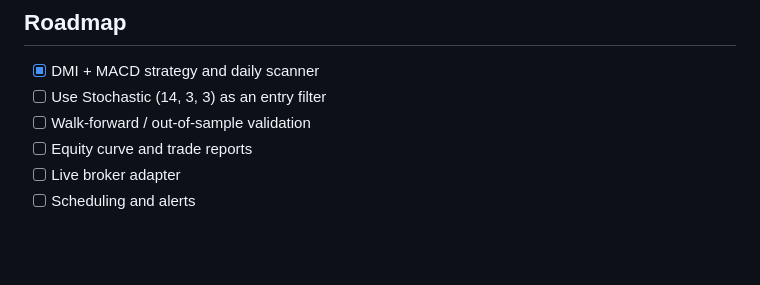
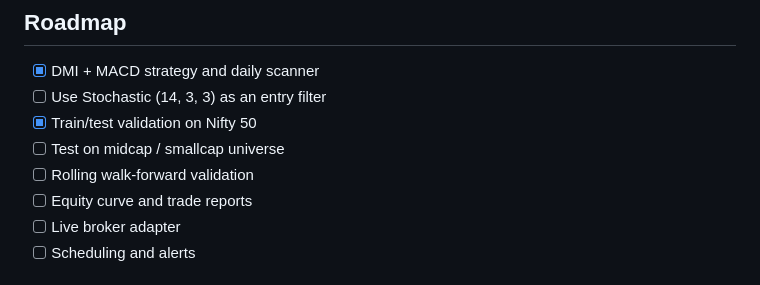
Before and after one commit to naitikj9/automated-trading-strategy, a Markdown page: README.md, the part around one of its changes. Rendered like a GitHub page; blank space fills up the shorter version.

```diff
--- a/README.md
+++ b/README.md
@@ -75,7 +102,9 @@ pytest -q
 
 - [x] DMI + MACD strategy and daily scanner
 - [ ] Use Stochastic (14, 3, 3) as an entry filter
-- [ ] Walk-forward / out-of-sample validation
+- [x] Train/test validation on Nifty 50
+- [ ] Test on midcap / smallcap universe
+- [ ] Rolling walk-forward validation
 - [ ] Equity curve and trade reports
 - [ ] Live broker adapter
 - [ ] Scheduling and alerts
```
Also changed, not shown: other parts of README.md (+27 -0 lines), docs/test_equity.png (added), 3 other files.
